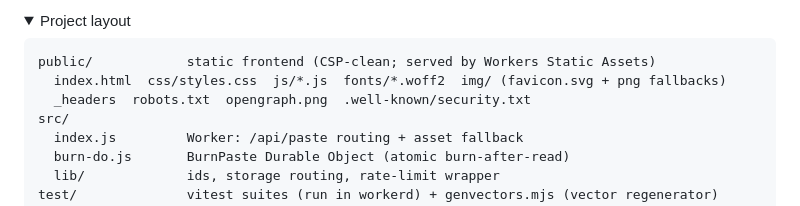
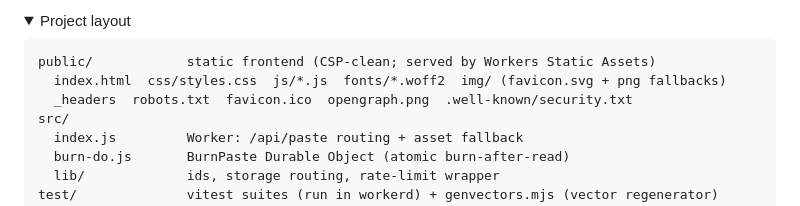
Before and after one commit to nxfu/binthere, a Markdown page: README.md, the part around the change. Rendered like a GitHub page; folded sections open.

````diff
--- a/README.md
+++ b/README.md
@@ -268,7 +268,7 @@ the server stores and compares only its SHA-256.
 ```
 public/            static frontend (CSP-clean; served by Workers Static Assets)
   index.html  css/styles.css  js/*.js  fonts/*.woff2  img/ (favicon.svg + png fallbacks)
-  _headers  robots.txt  opengraph.png  .well-known/security.txt
+  _headers  robots.txt  favicon.ico  opengraph.png  .well-known/security.txt
 src/
   index.js         Worker: /api/paste routing + asset fallback
   burn-do.js       BurnPaste Durable Object (atomic burn-after-read)
````
Also changed, not shown: CHANGELOG.md (+4 -2 lines).
